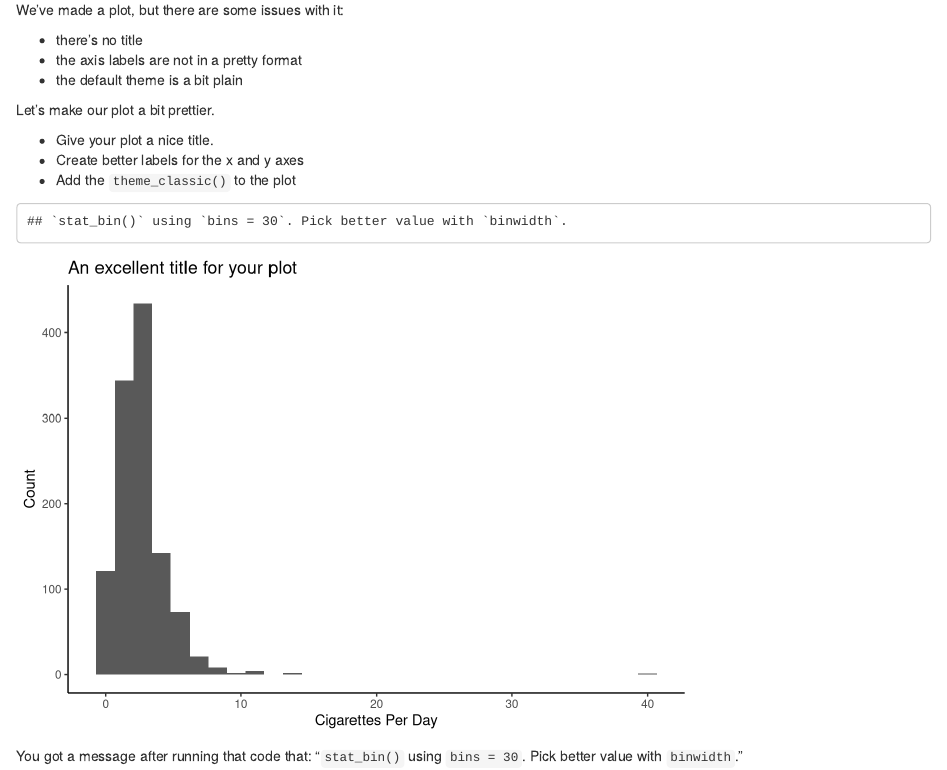
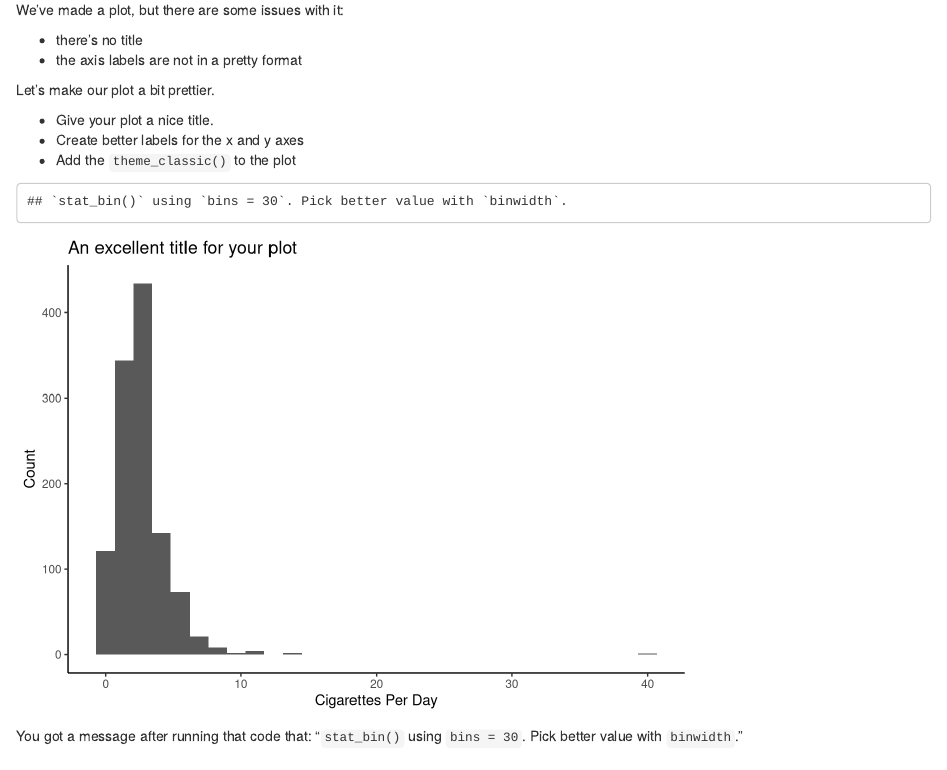
Before and after one commit to MaraAlexeev/intro_to_R_for_medical_data_rmed2021, an R Markdown document (Intro_to_R_for_medical_data_workshop.Rmd): the page in a window 1100 px wide, from 7410 px down. Rendered offline with R 4.5, knitr and Pandoc, with nearby package versions; drawn as R Markdown's standard HTML page in place of the format the file asks for; a font, style sheet, LaTeX package, included part or bibliography that could not be used is replaced or left out.

Commit message:
Update Intro_to_R_for_medical_data_workshop.Rmd

```diff
--- a/Intro_to_R_for_medical_data_workshop.Rmd
+++ b/Intro_to_R_for_medical_data_workshop.Rmd
@@ -241,7 +241,6 @@ We've made a plot, but there are some issues with it:
 
 - there's no title
 - the axis labels are not in a pretty format
-- the default theme is a bit plain
 
 
 Let's make our plot a bit prettier.
```
